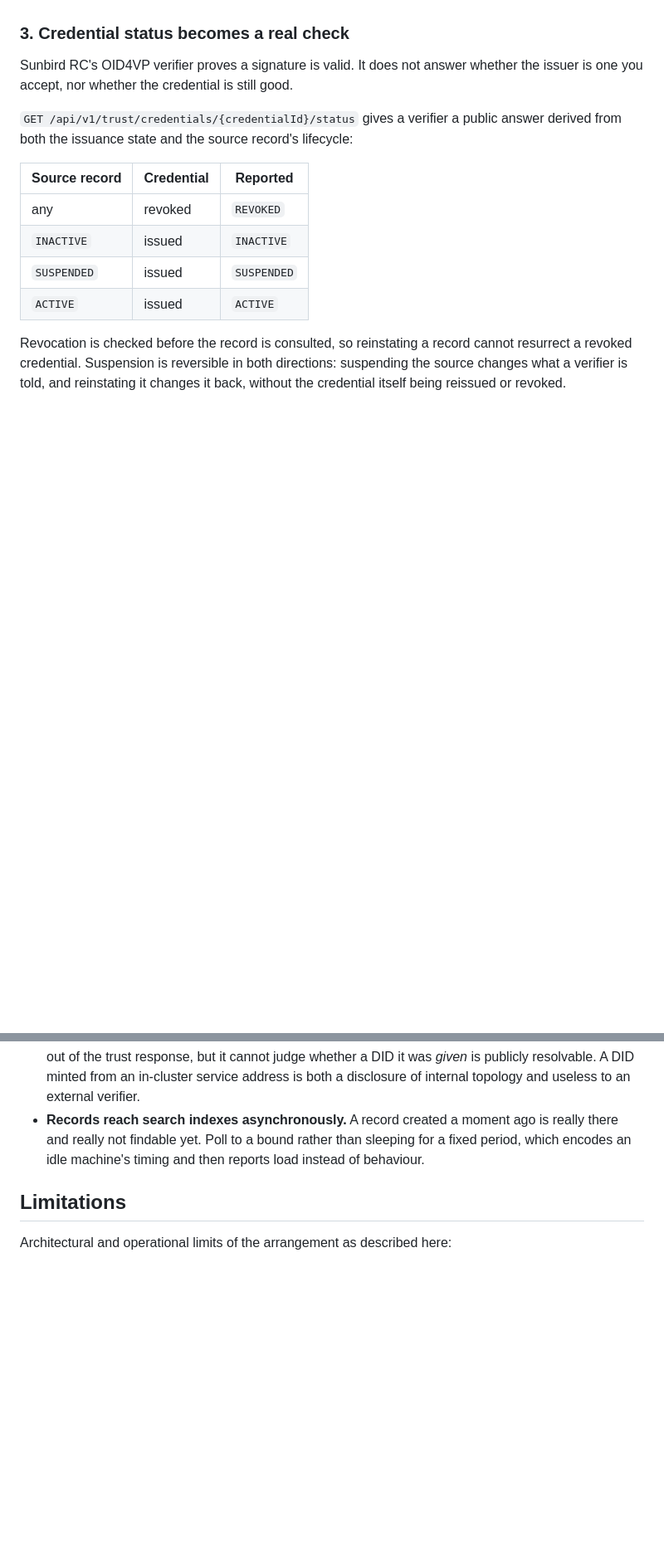
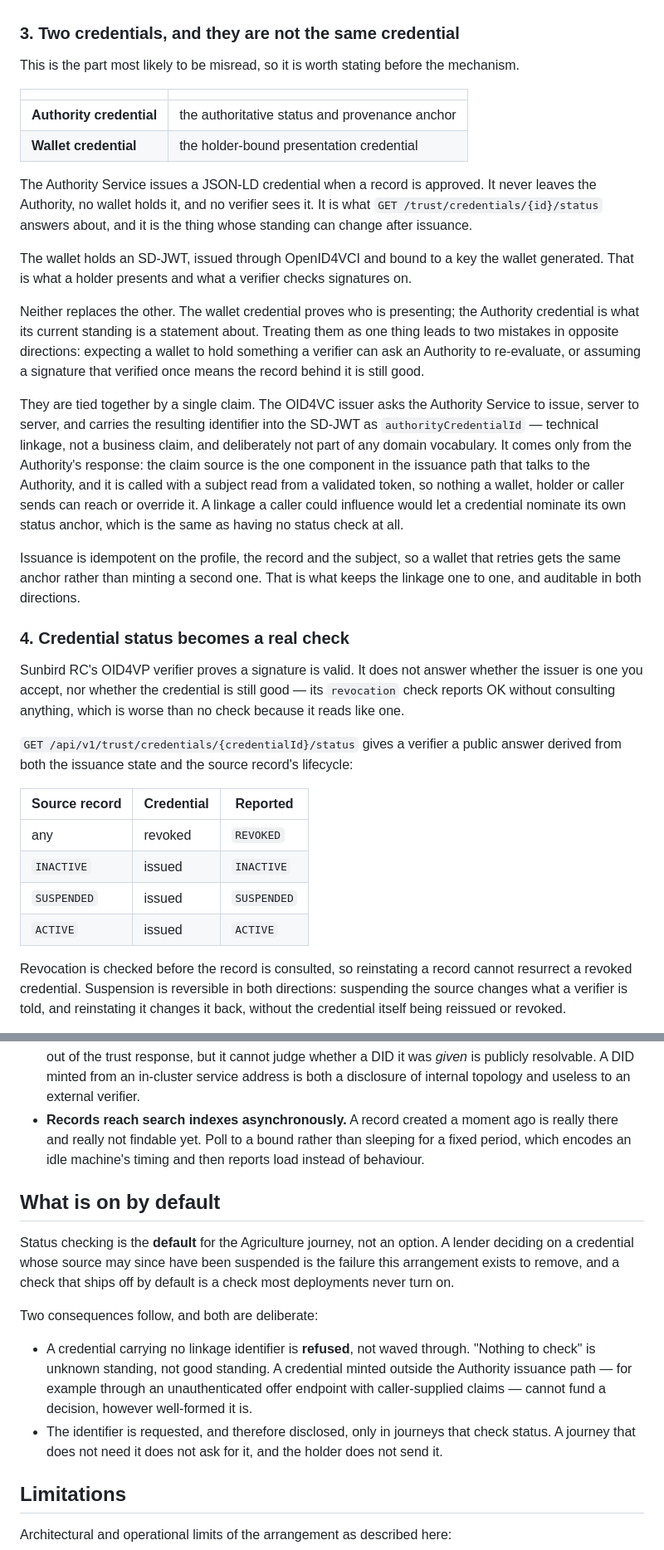
Before and after one commit to Sunbird-RC/sunbird-rc-reference-implementations, a Markdown page: docs/authority-service-integration.md, 2 parts joined by grey strips. Shown at 83% size. Rendered like a GitHub page; blank space fills up the shorter version.

Commit message:
docs: the Authority credential and the wallet credential are not the same credential
Adds the distinction as its own section, before the mechanism, because it is the part most
likely to be misread. The Authority Service's JSON-LD credential is the authoritative status
and provenance anchor and never leaves the Authority; the SD-JWT is the holder-bound
presentation credential the wallet holds and a verifier sees.

Stating it matters because conflating them fails in both directions: expecting a wallet to
hold something a verifier can ask an Authority to re-evaluate, or assuming a signature that
verified once means the record behind it is still good.

Also records what is on by default, which changed with this decision. Status checking is the
default for the Agriculture journey rather than an option, a credential carrying no linkage
identifier is refused rather than waved through, and the identifier is requested — and so
disclosed — only in journeys that check status.

The linkage claim's provenance is described as the structural property it is: it comes only
from the Authority's response, because the claim source is the one component in the issuance
path that talks to the Authority and it is called with a subject read from a validated token.
A linkage a caller could influence would let a credential nominate its own status anchor,
which is the same as having no check.

Still free of private material: no names, no sign-offs, no iteration sequencing, no host or
deployment detail.

```diff
--- a/docs/authority-service-integration.md
+++ b/docs/authority-service-integration.md
@@ -199,10 +199,48 @@ Two things the integrating application must get right:
   issuer's credentials as untrusted, which presents as a credential fault a long way from the
   cause.
 
-### 3. Credential status becomes a real check
+### 3. Two credentials, and they are not the same credential
+
+This is the part most likely to be misread, so it is worth stating before the mechanism.
+
+| | |
+| --- | --- |
+| **Authority credential** | the authoritative status and provenance anchor |
+| **Wallet credential** | the holder-bound presentation credential |
+
+The Authority Service issues a JSON-LD credential when a record is approved. It never leaves
+the Authority, no wallet holds it, and no verifier sees it. It is what
+`GET /trust/credentials/{id}/status` answers about, and it is the thing whose standing can
+change after issuance.
+
+The wallet holds an SD-JWT, issued through OpenID4VCI and bound to a key the wallet
+generated. That is what a holder presents and what a verifier checks signatures on.
+
+Neither replaces the other. The wallet credential proves who is presenting; the Authority
+credential is what its current standing is a statement about. Treating them as one thing
+leads to two mistakes in opposite directions: expecting a wallet to hold something a
+verifier can ask an Authority to re-evaluate, or assuming a signature that verified once
+means the record behind it is still good.
+
+They are tied together by a single claim. The OID4VC issuer asks the Authority Service to
+issue, server to server, and carries the resulting identifier into the SD-JWT as
+`authorityCredentialId` — technical linkage, not a business claim, and deliberately not part
+of any domain vocabulary. It comes only from the Authority's response: the claim source is
+the one component in the issuance path that talks to the Authority, and it is called with a
+subject read from a validated token, so nothing a wallet, holder or caller sends can reach
+or override it. A linkage a caller could influence would let a credential nominate its own
+status anchor, which is the same as having no status check at all.
+
+Issuance is idempotent on the profile, the record and the subject, so a wallet that retries
+gets the same anchor rather than minting a second one. That is what keeps the linkage one to
+one, and auditable in both directions.
+
+### 4. Credential status becomes a real check
 
 Sunbird RC's OID4VP verifier proves a signature is valid. It does not answer whether the
-issuer is one you accept, nor whether the credential is still good.
+issuer is one you accept, nor whether the credential is still good — its `revocation` check
+reports OK without consulting anything, which is worse than no check because it reads like
+one.
 
 `GET /api/v1/trust/credentials/{credentialId}/status` gives a verifier a public answer derived
 from both the issuance state and the source record's lifecycle:
@@ -310,6 +348,22 @@ silently fails to match — nothing errors, and the two credentials simply stop
   there and really not findable yet. Poll to a bound rather than sleeping for a fixed period,
   which encodes an idle machine's timing and then reports load instead of behaviour.
 
+## What is on by default
+
+Status checking is the **default** for the Agriculture journey, not an option. A lender
+deciding on a credential whose source may since have been suspended is the failure this
+arrangement exists to remove, and a check that ships off by default is a check most
+deployments never turn on.
+
+Two consequences follow, and both are deliberate:
+
+- A credential carrying no linkage identifier is **refused**, not waved through. "Nothing to
+  check" is unknown standing, not good standing. A credential minted outside the Authority
+  issuance path — for example through an unauthenticated offer endpoint with caller-supplied
+  claims — cannot fund a decision, however well-formed it is.
+- The identifier is requested, and therefore disclosed, only in journeys that check status.
+  A journey that does not need it does not ask for it, and the holder does not send it.
+
 ## Limitations
 
 Architectural and operational limits of the arrangement as described here:
```
Also changed, not shown: other parts of docs/authority-service-integration.md (+2 -2 lines).
